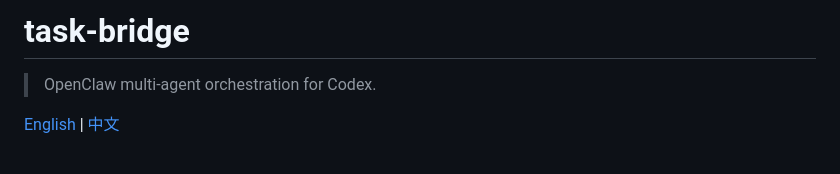
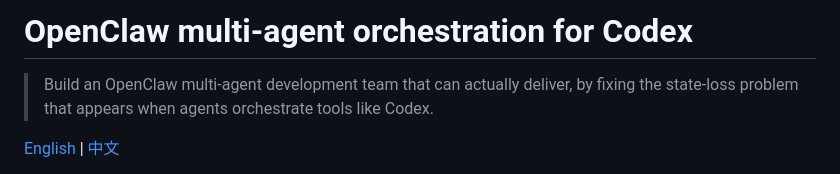
Before and after one commit to GRD-Chang/Agent-Sync, a Markdown page: README.en.md, the part around the change. GitHub-like rendering.

Commit message:
docs(readme): update top-level README titles
Promote the user-facing OpenClaw and Codex positioning into the H1 title of the Chinese and English README files.

```diff
--- a/README.en.md
+++ b/README.en.md
@@ -1,6 +1,6 @@
-# task-bridge
+# OpenClaw multi-agent orchestration for Codex
 
-> OpenClaw multi-agent orchestration for Codex.
+> Build an OpenClaw multi-agent development team that can actually deliver, by fixing the state-loss problem that appears when agents orchestrate tools like Codex.
 
 [English](README.en.md) | [中文](README.md)
 
```
Also changed, not shown: README.md (+1 -1 lines).
